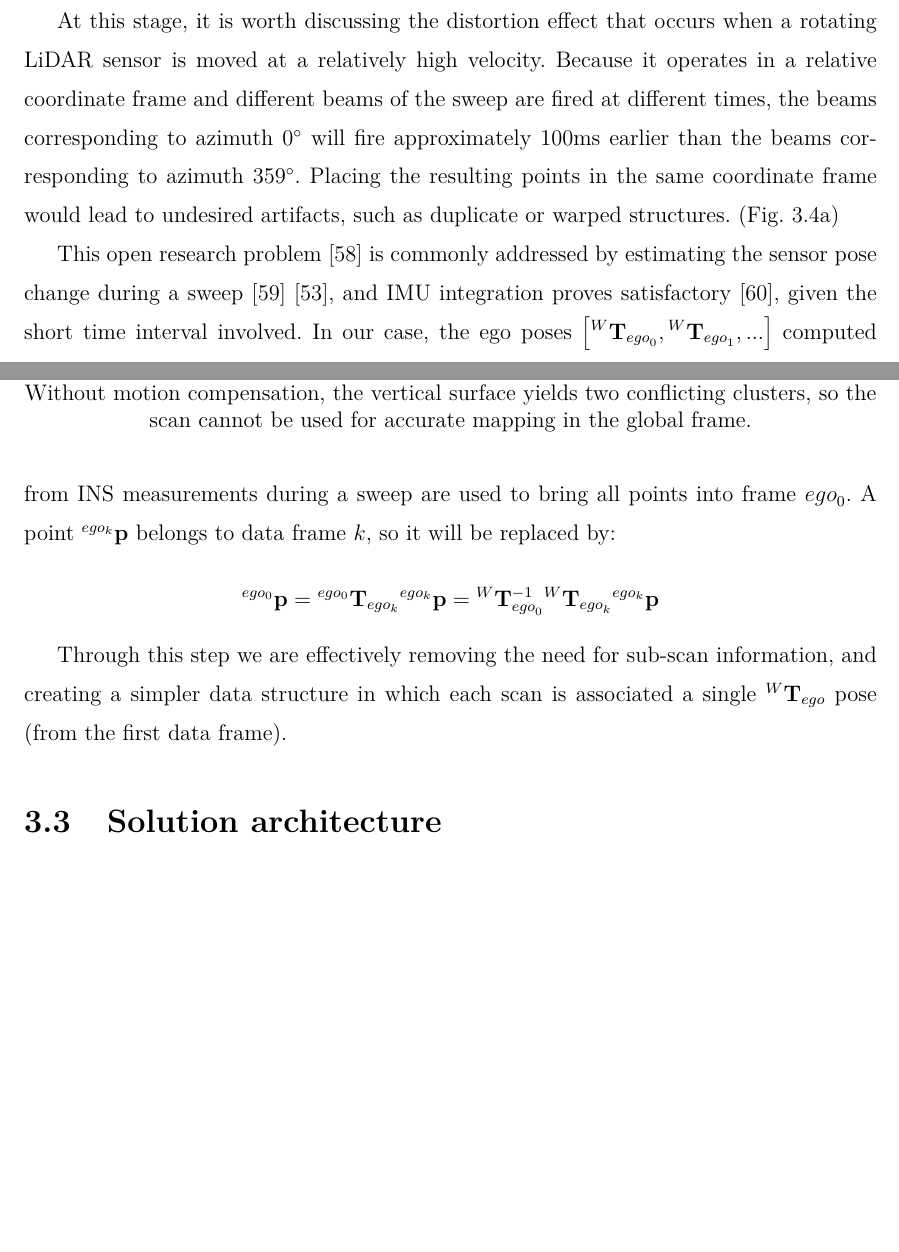
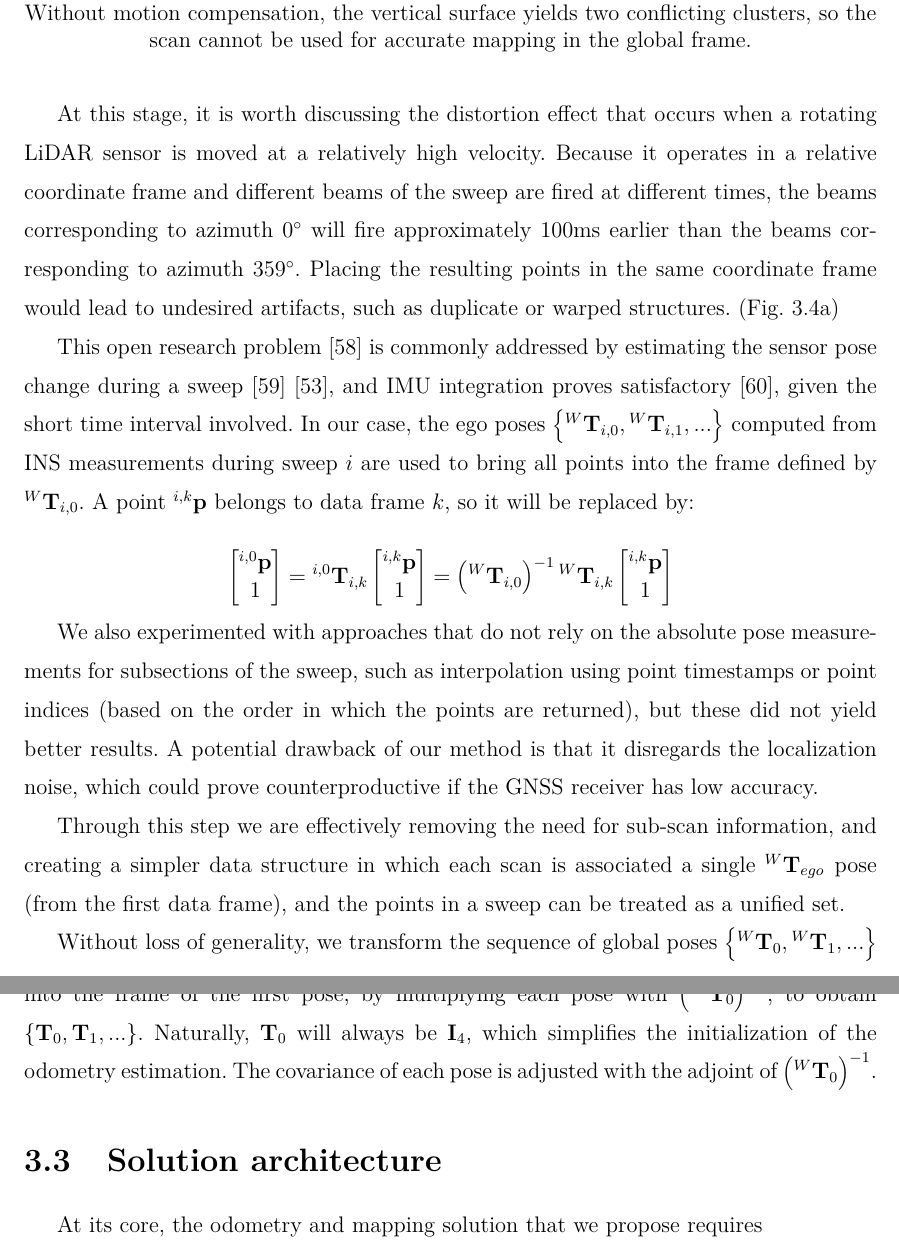
Before and after one commit to liviuflo/master-thesis, a LaTeX thesis (main.tex, which reads chapters/03_methodology.tex, elteikthesis.cls): two parts of pages 17 and 18 of 29 before the commit and two parts of pages 18 and 19 of 30 after it, joined at a grey line, cut so that both start at the same text, the shorter picture padded with empty space. Compiled offline with pdfLaTeX.

Commit message:
more details about data processing

```diff
--- a/chapters/03_methodology.tex
+++ b/chapters/03_methodology.tex
@@ -95,24 +133,6 @@ If $\lidartoego$ is the pose of the LiDAR in the ego frame (from extrinsic calib
 	\end{bmatrix}
 \end{equation}
 
-At this stage, it is worth discussing the distortion effect that occurs when a rotating LiDAR sensor is moved at a relatively high velocity. Because it operates in a relative coordinate frame and different beams of the sweep are fired at different times, the beams corresponding to azimuth $0 \degree$ will fire approximately 100ms earlier than the beams corresponding to azimuth $359 \degree$. Placing the resulting points in the same coordinate frame would lead to undesired artifacts, such as duplicate or warped structures. \reffig{motion-comp-pre}
-
-\newcommand{\ego}{def}
-
-This open research problem \cite{motion-comp-mcdermott} is commonly addressed by estimating the sensor pose change during a sweep \cite{vicp} \cite{vizzo2023ral}, and IMU integration proves satisfactory \cite{deskewing2020}, given the short time interval involved. In our case, the ego poses  $\left[\egoposet{0}, \egoposet{1}, ...\right]$ computed from INS measurements during a sweep are used to bring all points into frame ${ego}_0$. A point $^{ego_k}\vecx{p}$ belongs to data frame $k$, so it will be replaced by:
-
-\begin{equation}
-	\notag
-	^{ego_0}\vecx{p} = {}^{ego_0}\pose_{ego_k} {}^{ego_k}\vecx{p}  = \egoposet{0}^{-1} \egoposet{k} {}^{ego_k}\vecx{p}
-\end{equation}
-
-Through this step we are effectively removing the need for sub-scan information, and creating a simpler data structure in which each scan is associated a single ${}^W\pose_{ego}$ pose (from the first data frame).
-
-
-% Some public datasets \cite{nuscenes} \cite{pixset} include already-compensated data
-% TODO write about motion compensation
-
-% TODO write about projection
 
 \begin{figure}
 	\centering
@@ -123,10 +143,40 @@ Through this step we are effectively removing the need for sub-scan information,
 	\subcaptionbox{After: surface is corrected \label{fig:motion-comp-post}}{
 		\includegraphics[width=0.45\linewidth]{images/motion-comp-post.png}
 	}
-	\caption[Before and after motion compensation]{Motion artifacts and the result of motion compensation. \\Green: points from the beginning of the sweep. Red: points from the end of the sweep. Without motion compensation, the vertical surface yields two conflicting clusters, so the scan cannot be used for accurate mapping in the global frame.}
+	\caption[Motion compensation: before and after]{Motion artifacts and the result of motion compensation. \\Green: points from the beginning of the sweep. Red: points from the end of the sweep. Without motion compensation, the vertical surface yields two conflicting clusters, so the scan cannot be used for accurate mapping in the global frame.}
 	\label{fig:motion-comp}
 \end{figure}
 
+At this stage, it is worth discussing the distortion effect that occurs when a rotating LiDAR sensor is moved at a relatively high velocity. Because it operates in a relative coordinate frame and different beams of the sweep are fired at different times, the beams corresponding to azimuth $0 \degree$ will fire approximately 100ms earlier than the beams corresponding to azimuth $359 \degree$. Placing the resulting points in the same coordinate frame would lead to undesired artifacts, such as duplicate or warped structures. \reffig{motion-comp-pre}
 
 
+This open research problem \cite{motion-comp-mcdermott} is commonly addressed by estimating the sensor pose change during a sweep \cite{vicp} \cite{vizzo2023ral}, and IMU integration proves satisfactory \cite{deskewing2020}, given the short time interval involved. In our case, the ego poses
+$\left\{\egoposeti{i}{0}, \egoposeti{i}{1}, ...\right\}$
+computed from INS measurements during sweep $i$ are used to bring all points into the frame defined by $\egoposeti{i}{0}$. A point $^{i,k}\vecx{p}$ belongs to data frame $k$, so it will be replaced by:
+
+\begin{equation}
+	\notag
+	\begin{bmatrix}
+		^{i,0}\vecx{p} \\ 1
+	\end{bmatrix}
+	= {}^{i,0}\pose_{i,k} \begin{bmatrix}
+		{}^{i,k}\vecx{p} \\ 1
+	\end{bmatrix}  = \left({\egoposeti{i}{0}}\right)^{-1} \egoposeti{i}{k} \begin{bmatrix}
+		{}^{i,k}\vecx{p} \\ 1
+	\end{bmatrix}
+\end{equation}
+
+We also experimented with approaches that do not rely on the absolute pose measurements for subsections of the sweep, such as interpolation using point timestamps or point indices (based on the order in which the points are returned), but these did not yield better results. A potential drawback of our method is that it disregards the localization noise, which could prove counterproductive if the GNSS receiver has low accuracy.
+
+Through this step we are effectively removing the need for sub-scan information, and creating a simpler data structure in which each scan is associated a single $\egoposet{}$ pose (from the first data frame), and the points in a sweep can be treated as a unified set.
+
+Without loss of generality, we transform the sequence of global poses
+$\left\{\posei{0}, \posei{1}, ...\right\}$
+into the frame of the first pose, by multiplying each pose with  $\left(\posei{0}\right)^{-1}$, to obtain $\left\{\pose_0, \pose_1, ...\right\}$. Naturally, $\pose_0$ will always be $\matx{I}_4$, which simplifies the initialization of the odometry estimation. The covariance of each pose is adjusted  with the adjoint of $\left(\posei{0}\right)^{-1}$.
+
+
+% TODO write about projection
+
 \section{Solution architecture}
+
+At its core, the odometry and mapping solution that we propose requires
--- a/elteikthesis.cls
+++ b/elteikthesis.cls
@@ -320,6 +320,14 @@
 \newcommand{\lidartoego}{{}^{ego}\matx{T}_\text{LiDAR}}
 \newcommand{\egoframe}[1]{{}^{ego}#1}
 \newcommand{\egoposet}[1]{{}^W\pose_{{ego}_{#1}}}
+\newcommand{\egoposeti}[2]{{}^W\pose_{{#1},{#2}}}
+\newcommand{\posei}[1]{{}^W\pose_{#1}}
+
+\newcommand{\varx}[1]{\sigma^2_{#1}}
+\newcommand{\rotmtx}[2]{\text{Rot}_{#1}(#2)}
+\newcommand{\adjoint}[2]{\text{Adj}\left(#1, #2\right)}
+
+\newcommand{\skewsym}[1]{\left[#1\right]_\times}
 
 
 % ------------------------------
```
Also changed, not shown: main.pdf, chapters/03_methodology.tex (46 more changed lines).
